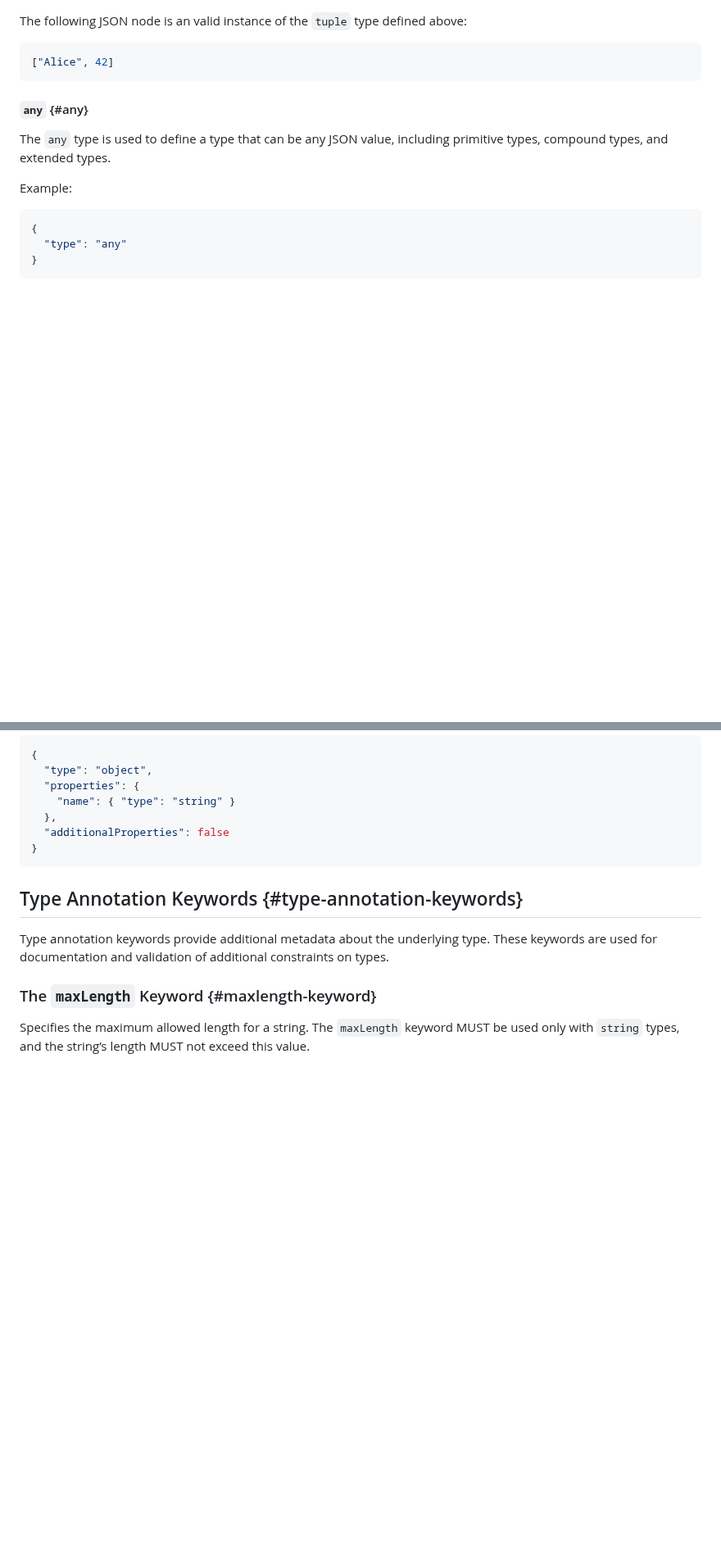
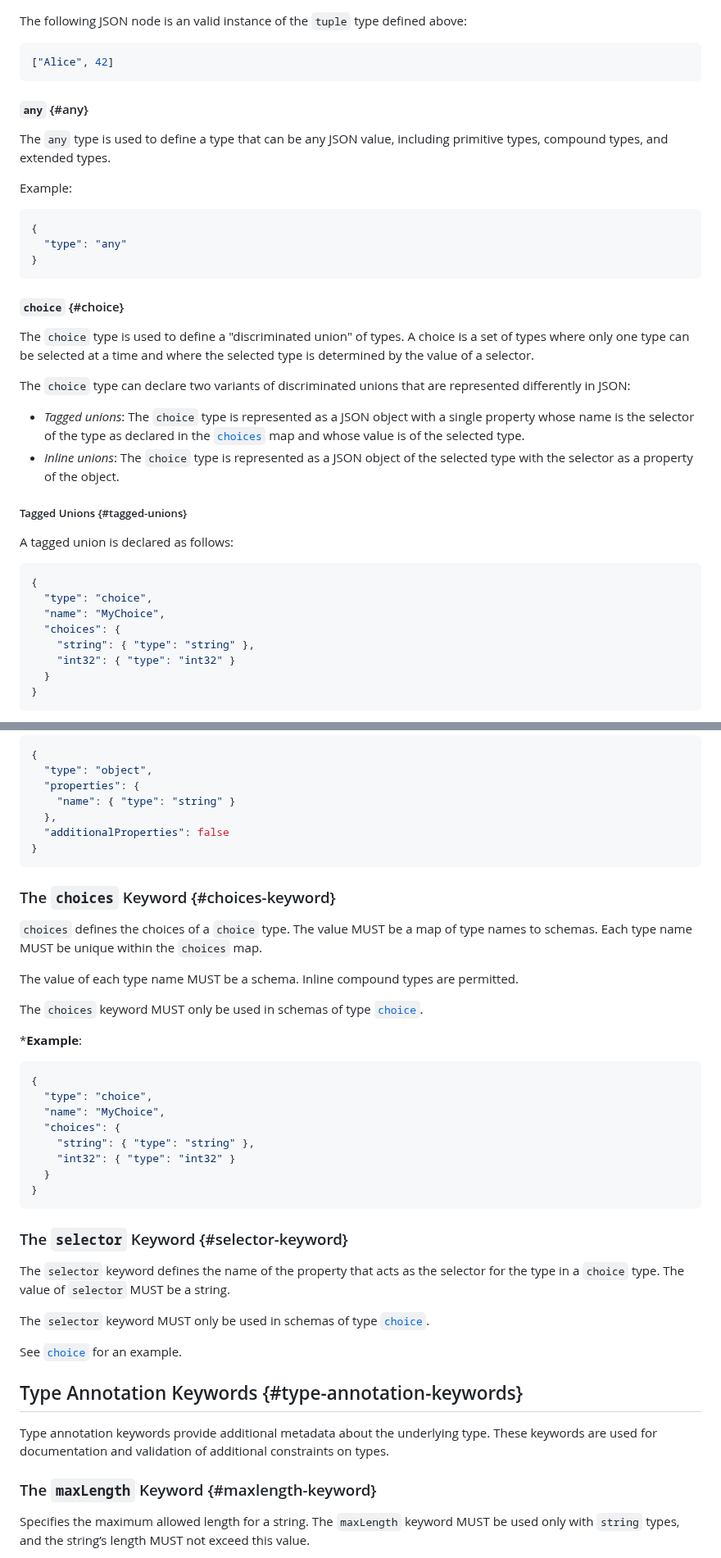
Before and after one commit to json-structure/core, a Markdown page: draft-vasters-json-structure-core.md, 2 parts joined by grey strips. Shown at 82% size. Rendered like a GitHub page; blank space fills up the shorter version.

Commit message:
choice type
Signed-off-by: Clemens Vasters <clemens@vasters.com>

```diff
--- a/draft-vasters-json-structure-core.md
+++ b/draft-vasters-json-structure-core.md
@@ -651,3 +651,33 @@ Example:
 }
 ~~~
 
+#### `choice` {#choice}
+
+The `choice` type is used to define a "discriminated union" of types. A
+choice is a set of types where only one type can be selected at a time and
+where the selected type is determined by the value of a selector.
+
+The `choice` type can declare two variants of discriminated unions that
+are represented differently in JSON:
+
+- _Tagged unions_: The `choice` type is represented as a JSON object with a
+  single property whose name is the selector of the type as declared in the
+  [`choices`]({{choices-keyword}}) map and whose value is of the selected type.
+- _Inline unions_: The `choice` type is represented as a JSON object of the
+  selected type with the selector as a property of the object.
+
+##### Tagged Unions {#tagged-unions}
+
+A tagged union is declared as follows:
+
+~~~ json
+{
+  "type": "choice",
+  "name": "MyChoice",
+  "choices": {
+    "string": { "type": "string" },
+    "int32": { "type": "int32" }
+  }
+}
+~~~
+
@@ -1206,6 +1337,38 @@ provided with a schema, each additional property MUST conform to it.
 }
 ~~~
 
+### The `choices` Keyword {#choices-keyword}
+
+`choices` defines the choices of a `choice` type. The value MUST be a map of
+type names to schemas. Each type name MUST be unique within the `choices` map.
+
+The value of each type name MUST be a schema. Inline compound types are permitted.
+
+The `choices` keyword MUST only be used in schemas of type [`choice`]({{choice}}).
+
+***Example**:
+
+~~~ json
+{
+  "type": "choice",
+  "name": "MyChoice",
+  "choices": {
+    "string": { "type": "string" },
+    "int32": { "type": "int32" }
+  }
+}
+~~~
+
+
+### The `selector` Keyword {#selector-keyword}
+
+The `selector` keyword defines the name of the property that acts as the selector
+for the type in a `choice` type. The value of `selector` MUST be a string.
+
+The `selector` keyword MUST only be used in schemas of type [`choice`]({{choice}}).
+
+See [`choice`]({{choice}}) for an example.
+
 ## Type Annotation Keywords {#type-annotation-keywords}
 
 Type annotation keywords provide additional metadata about the underlying type.
```
Also changed, not shown: other parts of draft-vasters-json-structure-core.md (+103 -0 lines).
